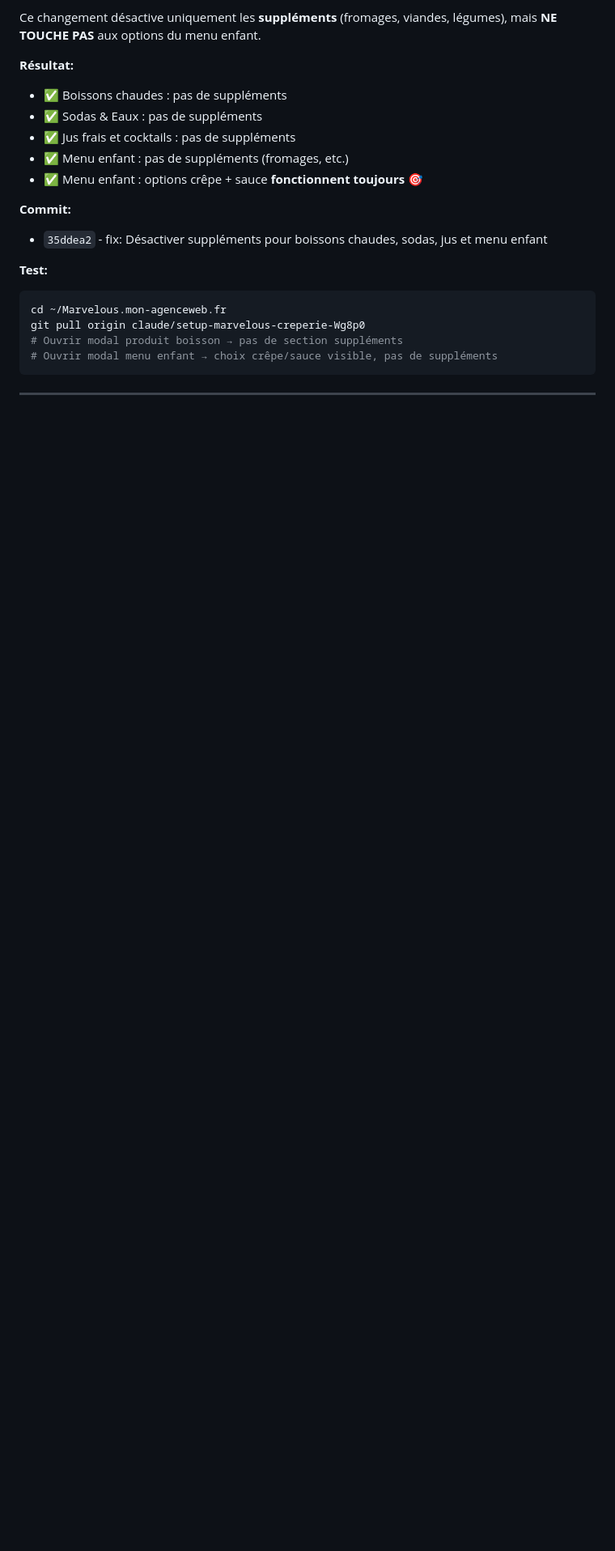
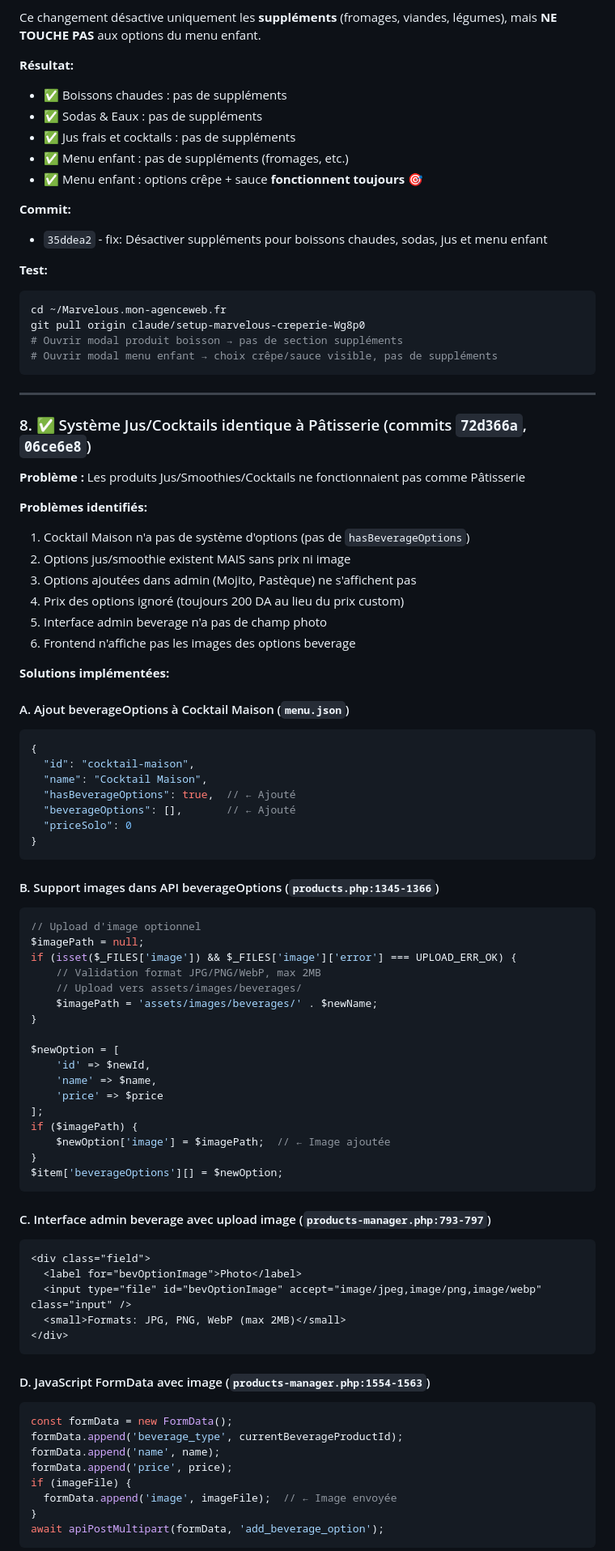
Before and after one commit to FaroukHUB/snackapp-, a Markdown page: PROBLEMES-RESOLUS.md, the part around one of its changes. Shown at 81% size. Drawn GitHub-style; blank space fills up the shorter version.

Commit message:
docs: Documentation complète système jus/cocktails identique pâtisserie

````diff
--- a/PROBLEMES-RESOLUS.md
+++ b/PROBLEMES-RESOLUS.md
@@ -323,3 +323,69 @@ git pull origin claude/setup-marvelous-creperie-Wg8p0
 
 ---
 
+### 8. ✅ Système Jus/Cocktails identique à Pâtisserie (commits `72d366a`, `06ce6e8`)
+**Problème :** Les produits Jus/Smoothies/Cocktails ne fonctionnaient pas comme Pâtisserie
+
+**Problèmes identifiés:**
+1. Cocktail Maison n'a pas de système d'options (pas de `hasBeverageOptions`)
+2. Options jus/smoothie existent MAIS sans prix ni image
+3. Options ajoutées dans admin (Mojito, Pastèque) ne s'affichent pas
+4. Prix des options ignoré (toujours 200 DA au lieu du prix custom)
+5. Interface admin beverage n'a pas de champ photo
+6. Frontend n'affiche pas les images des options beverage
+
+**Solutions implémentées:**
+
+#### A. Ajout beverageOptions à Cocktail Maison (`menu.json`)
+```json
+{
+  "id": "cocktail-maison",
+  "name": "Cocktail Maison",
+  "hasBeverageOptions": true,  // ← Ajouté
+  "beverageOptions": [],       // ← Ajouté
+  "priceSolo": 0
+}
+```
+
+#### B. Support images dans API beverageOptions (`products.php:1345-1366`)
+```php
+// Upload d'image optionnel
+$imagePath = null;
+if (isset($_FILES['image']) && $_FILES['image']['error'] === UPLOAD_ERR_OK) {
+    // Validation format JPG/PNG/WebP, max 2MB
+    // Upload vers assets/images/beverages/
+    $imagePath = 'assets/images/beverages/' . $newName;
+}
+
+$newOption = [
+    'id' => $newId,
+    'name' => $name,
+    'price' => $price
+];
+if ($imagePath) {
+    $newOption['image'] = $imagePath;  // ← Image ajoutée
+}
+$item['beverageOptions'][] = $newOption;
+```
+
+#### C. Interface admin beverage avec upload image (`products-manager.php:793-797`)
+```html
+<div class="field">
+  <label for="bevOptionImage">Photo</label>
+  <input type="file" id="bevOptionImage" accept="image/jpeg,image/png,image/webp" class="input" />
+  <small>Formats: JPG, PNG, WebP (max 2MB)</small>
+</div>
+```
+
+#### D. JavaScript FormData avec image (`products-manager.php:1554-1563`)
+```javascript
+const formData = new FormData();
+formData.append('beverage_type', currentBeverageProductId);
+formData.append('name', name);
+formData.append('price', price);
+if (imageFile) {
+  formData.append('image', imageFile);  // ← Image envoyée
+}
+await apiPostMultipart(formData, 'add_beverage_option');
+```
+
````
Also changed, not shown: other parts of PROBLEMES-RESOLUS.md (+103 -0 lines).
